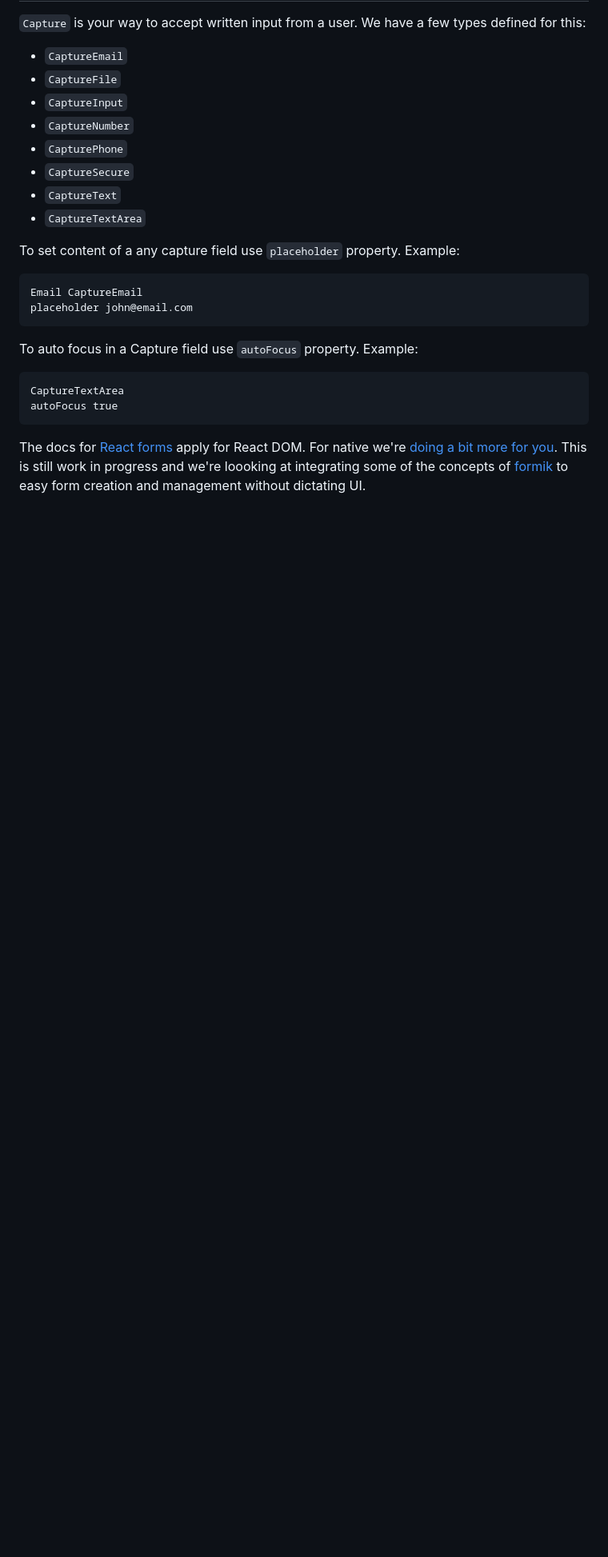
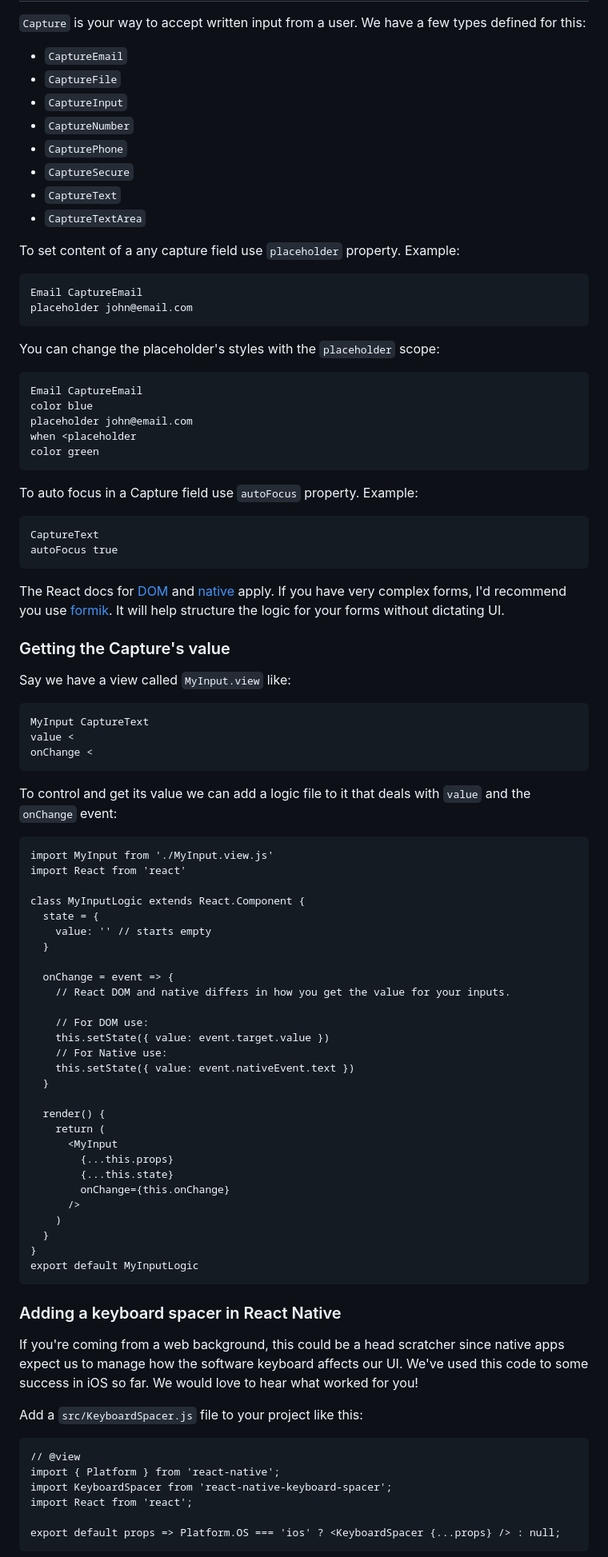
Before and after one commit to viewstools/docs, a Markdown page: Blocks/README.md, the part around the change printed below. Shown: that part at 80% size. GitHub-like rendering; blank space fills up the shorter version.

Commit message:
feat: logic and KeyboardSpacer on Captures

````diff
--- a/Blocks/README.md
+++ b/Blocks/README.md
@@ -71,15 +71,82 @@ Email CaptureEmail
 placeholder john@email.com
 ```
 
+You can change the placeholder's styles with the `placeholder` scope:
+```
+Email CaptureEmail
+color blue
+placeholder john@email.com
+when <placeholder
+color green
+```
+
 To auto focus in a Capture field use `autoFocus` property. Example:
-
 ```
-CaptureTextArea
+CaptureText
 autoFocus true
 ```
 
-The docs for [React forms](https://reactjs.org/docs/forms.html) apply for React
-DOM. For native we're [doing a bit more for you](https://github.com/viewstools/morph/blob/master/__tests__/__snapshots__/react.js.snap#L1682-L1697).
-This is still work in progress and we're loooking at integrating some of the
-concepts of [formik](https://github.com/jaredpalmer/formik) to easy form
-creation and management without dictating UI.
+The React docs for [DOM](https://reactjs.org/docs/forms.html) and
+[native](https://facebook.github.io/react-native/docs/textinput) apply.
+If you have very complex forms, I'd recommend you use
+[formik](https://github.com/jaredpalmer/formik). It will help structure the
+logic for your forms without dictating UI.
+
+### Getting the Capture's value
+Say we have a view called `MyInput.view` like:
+```
+MyInput CaptureText
+value <
+onChange <
+```
+
+To control and get its value we can add a logic file to it that deals with
+`value` and the `onChange` event:
+
+```
+import MyInput from './MyInput.view.js'
+import React from 'react'
+
+class MyInputLogic extends React.Component {
+  state = {
+    value: '' // starts empty
+  }
+
+  onChange = event => {
+    // React DOM and native differs in how you get the value for your inputs.
+
+    // For DOM use:
+    this.setState({ value: event.target.value })
+    // For Native use:
+    this.setState({ value: event.nativeEvent.text })
+  }
+
+  render() {
+    return (
+      <MyInput
+        {...this.props}
+        {...this.state}
+        onChange={this.onChange}
+      />
+    )
+  }
+}
+export default MyInputLogic
+```
+
+### Adding a keyboard spacer in React Native
+If you're coming from a web background, this could be a head scratcher since
+native apps expect us to manage how the software keyboard affects our UI. We've
+used this code to some success in iOS so far. We would love to hear what worked
+for you!
+
+Add a `src/KeyboardSpacer.js` file to your project like this:
+```
+// @view
+import { Platform } from 'react-native';
+import KeyboardSpacer from 'react-native-keyboard-spacer';
+import React from 'react';
+
+export default props => Platform.OS === 'ios' ? <KeyboardSpacer {...props} /> : null;
+```
+
````
Also changed, not shown: other parts of Blocks/README.md (+38 -0 lines), Blocks/KeyboardSpacerFake.png (added).
